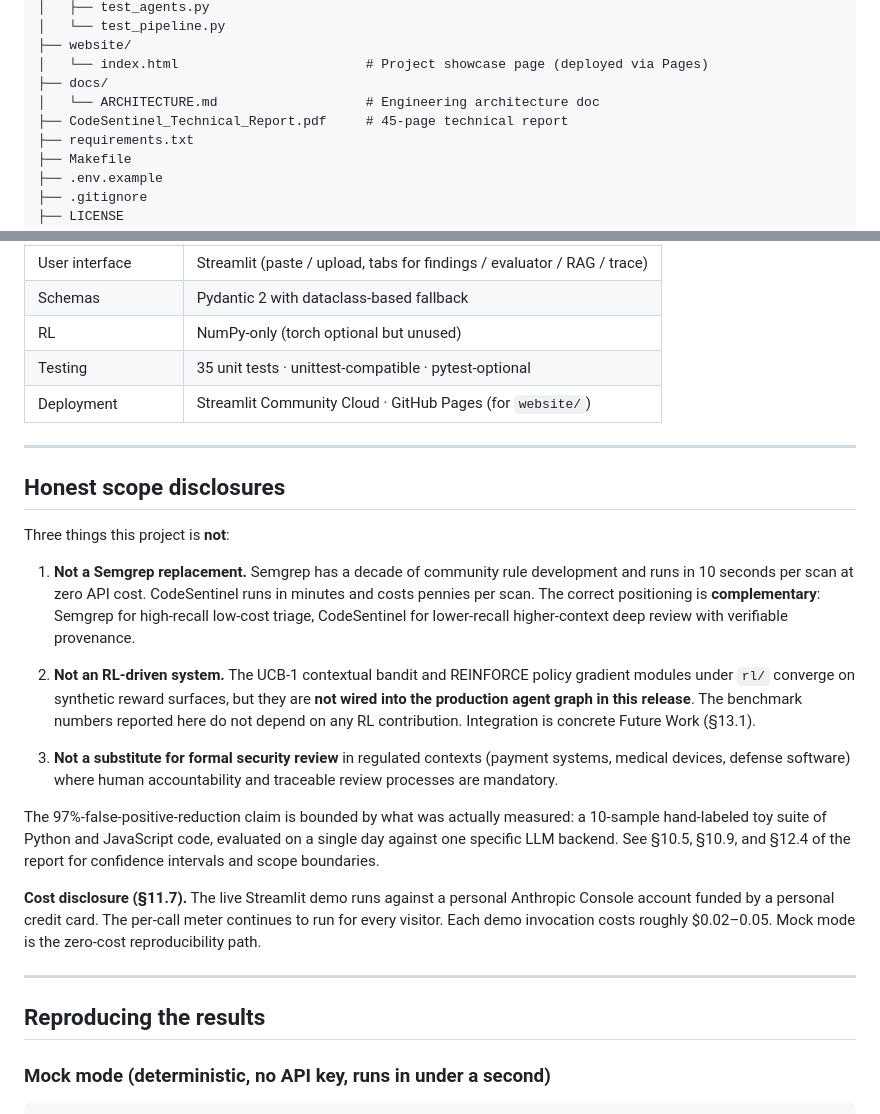
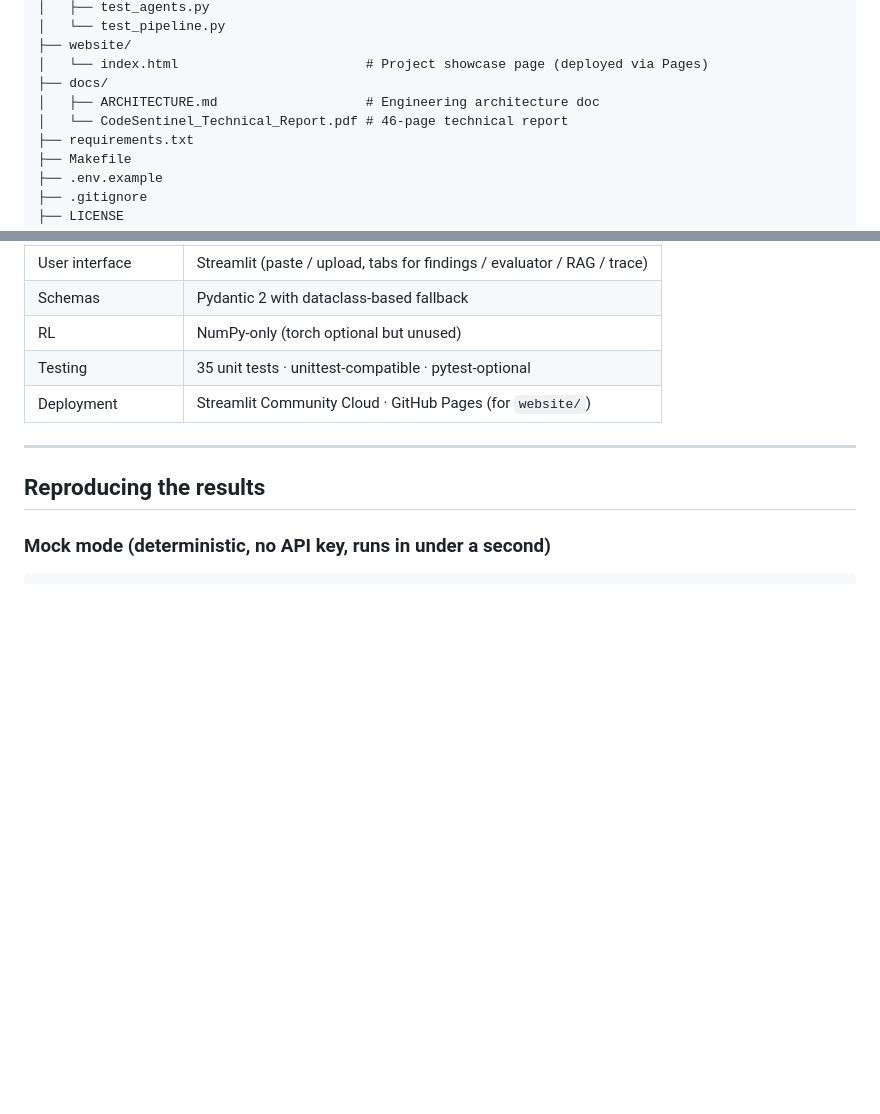
Before and after one commit to AravindB98/CodeSentinel, a Markdown page: README.md, 2 parts joined by grey strips. Drawn GitHub-style; blank space fills up the shorter version.

```diff
--- a/README.md
+++ b/README.md
@@ -160,8 +188,8 @@ CodeSentinel/
 ├── website/
 │   └── index.html                        # Project showcase page (deployed via Pages)
 ├── docs/
-│   └── ARCHITECTURE.md                   # Engineering architecture doc
-├── CodeSentinel_Technical_Report.pdf     # 45-page technical report
+│   ├── ARCHITECTURE.md                   # Engineering architecture doc
+│   └── CodeSentinel_Technical_Report.pdf # 46-page technical report
 ├── requirements.txt
 ├── Makefile
 ├── .env.example
@@ -185,22 +213,6 @@ CodeSentinel/
 | RL                     | NumPy-only (torch optional but unused)                      |
 | Testing                | 35 unit tests · unittest-compatible · pytest-optional       |
 | Deployment             | Streamlit Community Cloud · GitHub Pages (for `website/`)   |
-
----
-
-## Honest scope disclosures
-
-Three things this project is **not**:
-
-1. **Not a Semgrep replacement.** Semgrep has a decade of community rule development and runs in 10 seconds per scan at zero API cost. CodeSentinel runs in minutes and costs pennies per scan. The correct positioning is **complementary**: Semgrep for high-recall low-cost triage, CodeSentinel for lower-recall higher-context deep review with verifiable provenance.
-
-2. **Not an RL-driven system.** The UCB-1 contextual bandit and REINFORCE policy gradient modules under `rl/` converge on synthetic reward surfaces, but they are **not wired into the production agent graph in this release**. The benchmark numbers reported here do not depend on any RL contribution. Integration is concrete Future Work (§13.1).
-
-3. **Not a substitute for formal security review** in regulated contexts (payment systems, medical devices, defense software) where human accountability and traceable review processes are mandatory.
-
-The 97%-false-positive-reduction claim is bounded by what was actually measured: a 10-sample hand-labeled toy suite of Python and JavaScript code, evaluated on a single day against one specific LLM backend. See §10.5, §10.9, and §12.4 of the report for confidence intervals and scope boundaries.
-
-**Cost disclosure (§11.7).** The live Streamlit demo runs against a personal Anthropic Console account funded by a personal credit card. The per-call meter continues to run for every visitor. Each demo invocation costs roughly $0.02–0.05. Mock mode is the zero-cost reproducibility path.
 
 ---
 
```
Also changed, not shown: other parts of README.md (+41 -32 lines).
